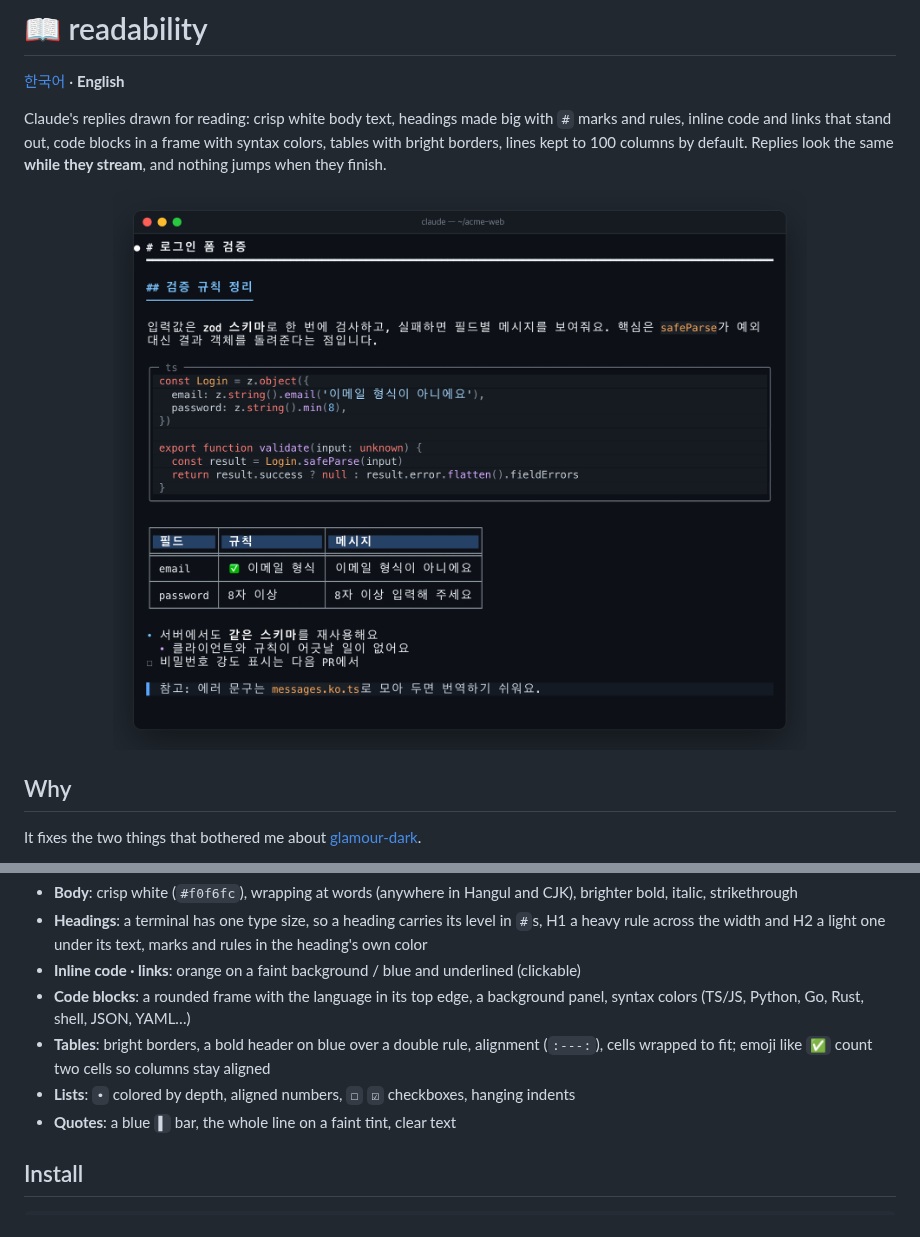
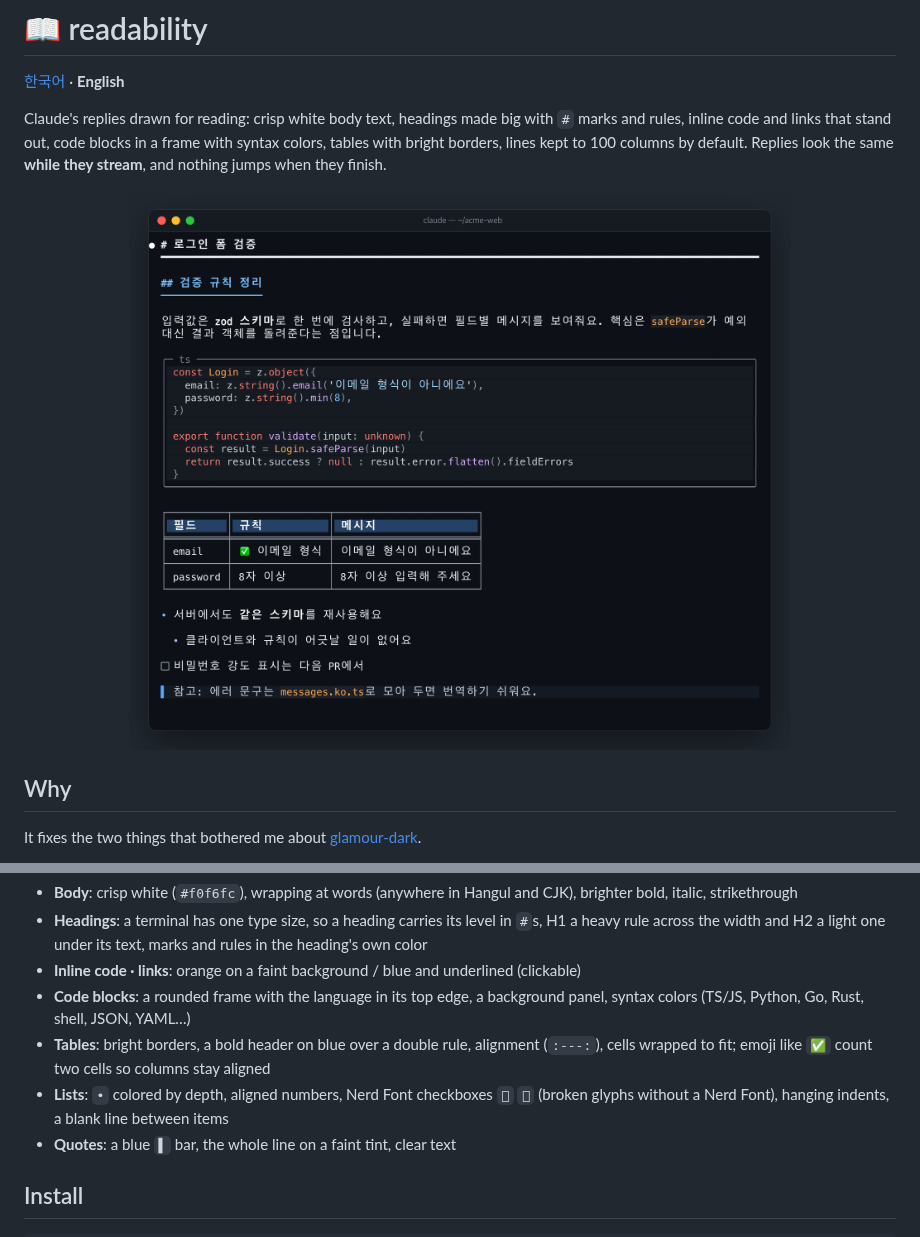
Before and after one commit to speardragon/ray-claude-code-mods, a Markdown page: mods/readability/README.en.md, 2 parts joined by grey strips. Rendered like a GitHub page; pictures changed too: images/readability.png.

```diff
--- a/mods/readability/README.en.md
+++ b/mods/readability/README.en.md
@@ -28,7 +28,8 @@ It fixes the two things that bothered me about [glamour-dark](https://github.com
   Go, Rust, shell, JSON, YAML…)
 - **Tables**: bright borders, a bold header on blue over a double rule, alignment (`:---:`), cells wrapped to fit; emoji like `✅` count two cells so
   columns stay aligned
-- **Lists**: `•` colored by depth, aligned numbers, `☐` `☑` checkboxes, hanging indents
+- **Lists**: `•` colored by depth, aligned numbers, Nerd Font checkboxes `󰄱` `󰄲` (broken glyphs without a Nerd Font),
+  hanging indents, a blank line between items
 - **Quotes**: a blue `▌` bar, the whole line on a faint tint, clear text
 
 ## Install
```
Also changed, not shown: mods/readability/README.md (+1 -1 lines), 5 other files.
